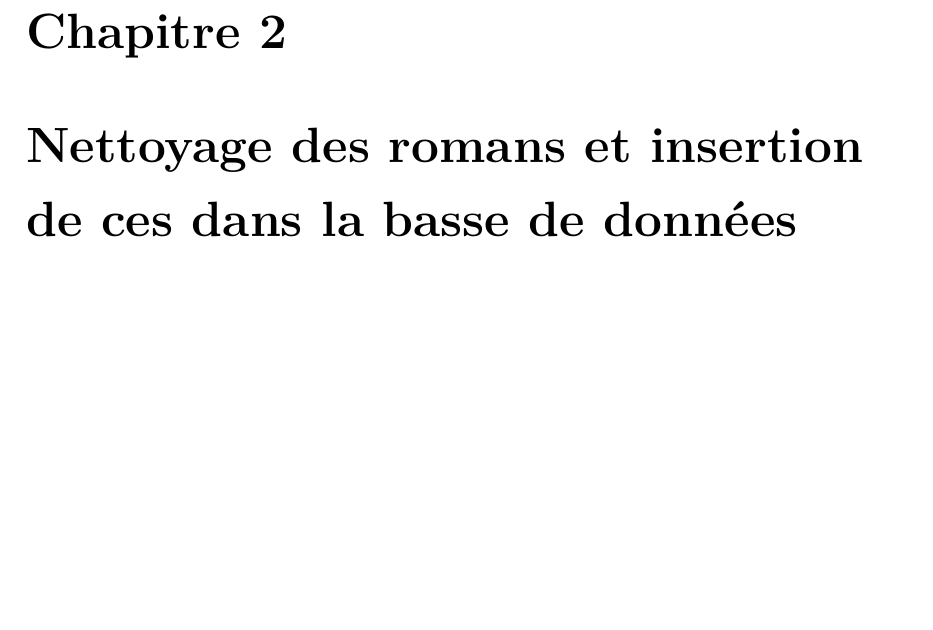
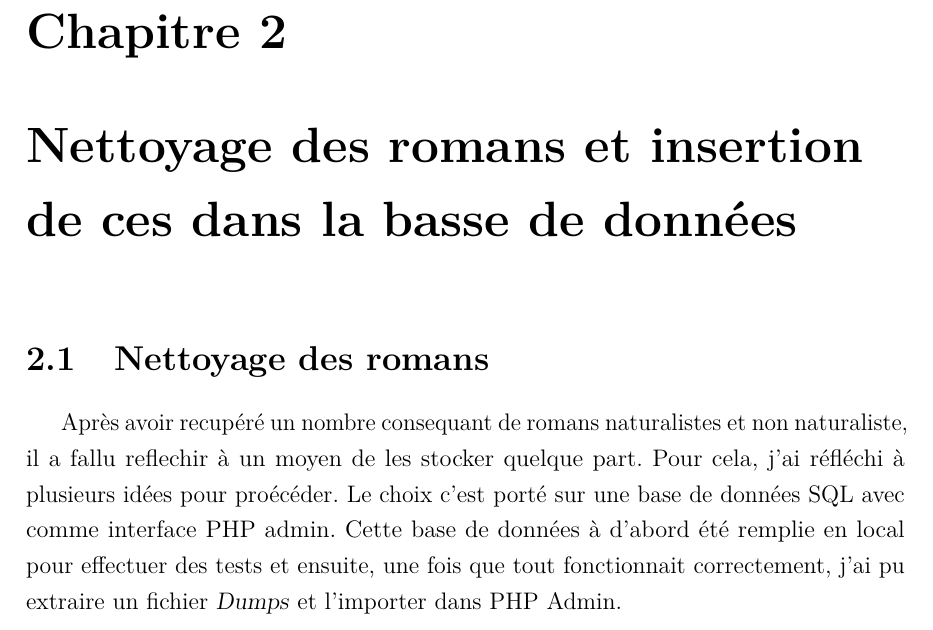
Before and after one commit to NagromLeBG/Memoire-master-2, a LaTeX document (main.tex, which reads chapitres/chapitre_3.tex, chapitres/chapitre_3/1_presentation_projet.tex): part of page 6 of 6, cut so that both start at the same text, the shorter picture padded with empty space. Compiled offline with pdfLaTeX.

Commit message:
ajout text

```diff
--- a/chapitres/chapitre_3.tex
+++ b/chapitres/chapitre_3.tex
@@ -1 +1,3 @@
 \chapter{Nettoyage des romans et insertion de ces dans la basse de données}
+
+\input{chapitres/chapitre_3/1_presentation_projet.tex}
--- /dev/null
+++ b/chapitres/chapitre_3/1_presentation_projet.tex
@@ -0,0 +1,3 @@
+\section{Nettoyage des romans}
+
+Après avoir recupéré un nombre consequant de romans naturalistes et non naturaliste, il a fallu reflechir à un moyen de les stocker quelque part. Pour cela, j'ai réfléchi à plusieurs idées pour proécéder. Le choix c'est porté sur une base de données SQL avec comme interface PHP admin. Cette base de données à d'abord été remplie en local pour effectuer des tests et ensuite, une fois que tout fonctionnait correctement, j'ai pu extraire un fichier \textsl{Dumps} et l'importer dans PHP Admin.
```
Also changed, not shown: chapitres/chapitre_1.tex (+5 -1 lines), chapitres/chapitre_1/1_presentation_corpus.tex (added, +1 -0 lines), chapitres/chapitre_1/2_méthodologie.tex (added), chapitres/chapitre_1/3_resultats.tex (added), main.pdf.
